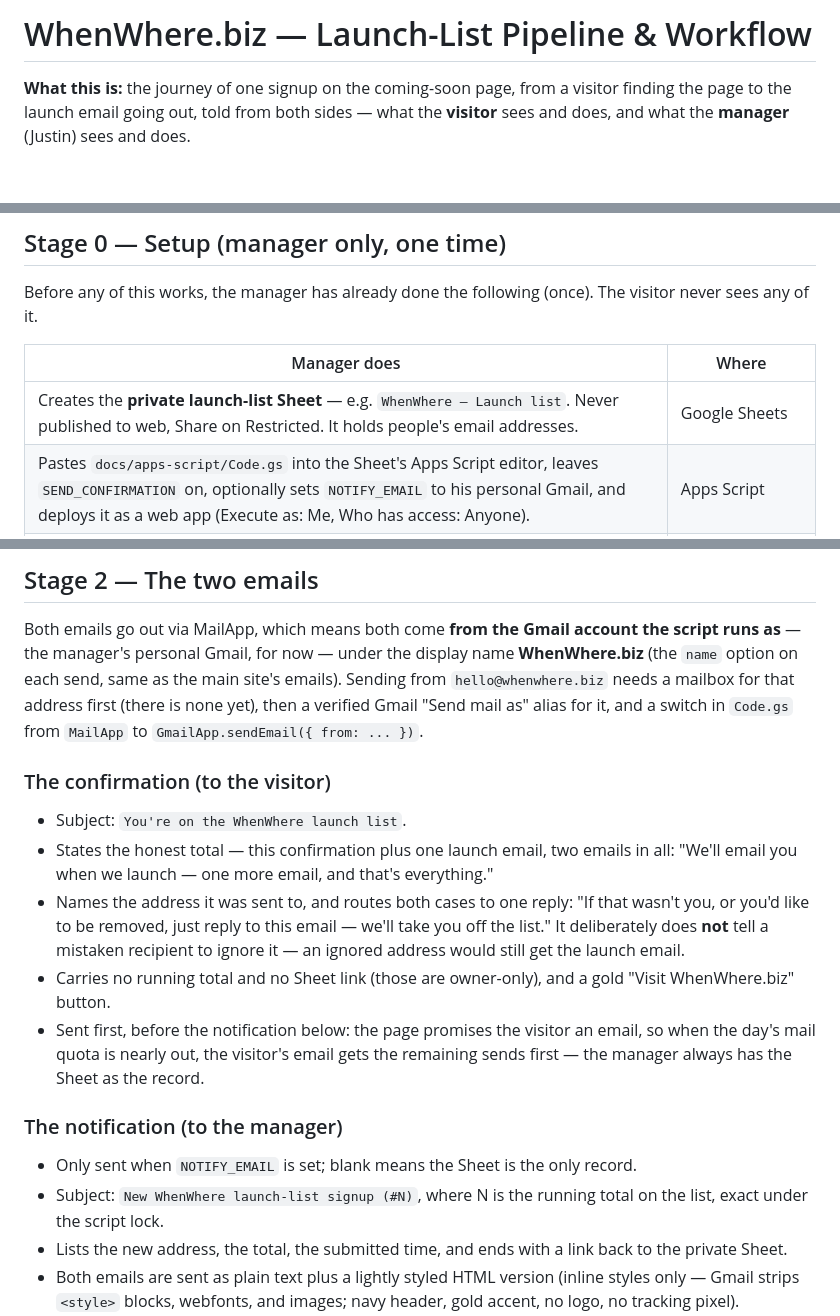
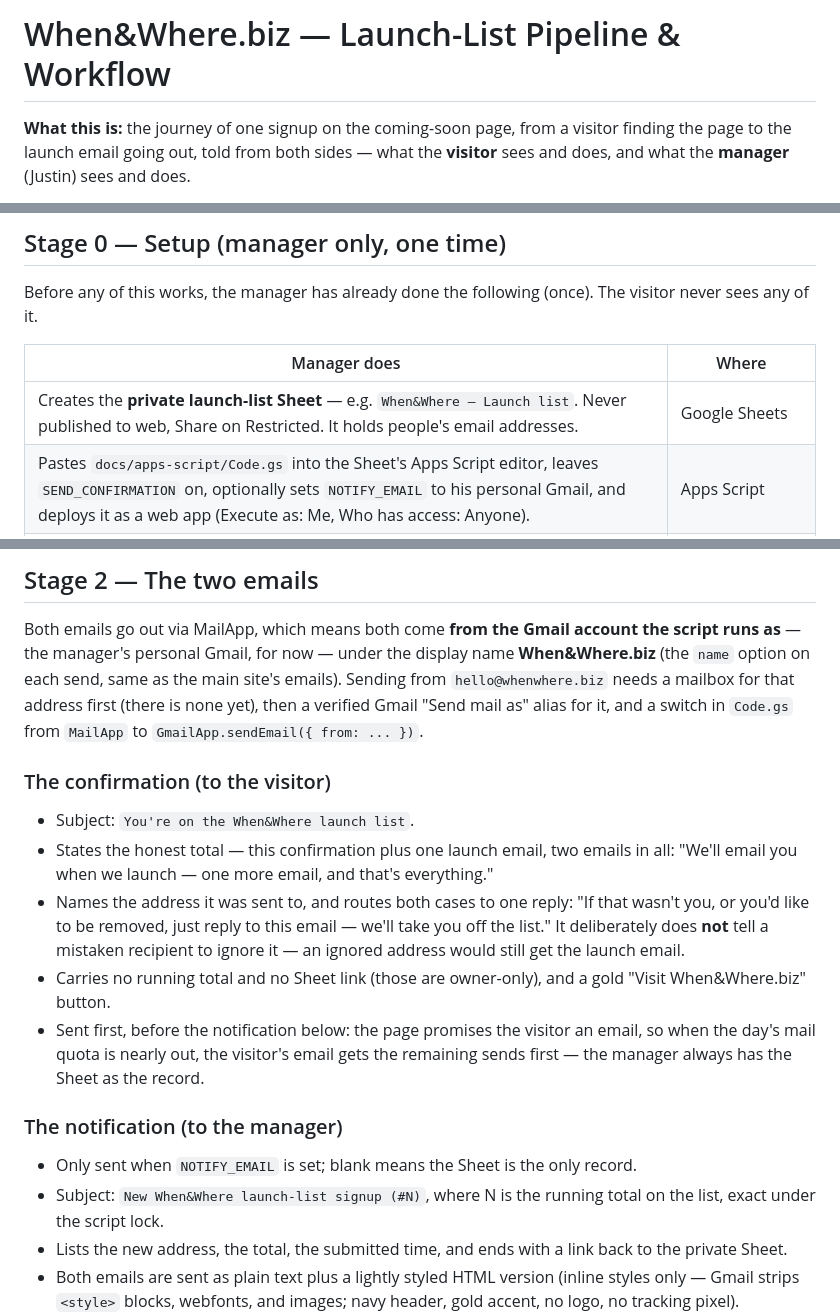
Before and after one commit to enonymous1/whenwhere-biz-coming-soon, a Markdown page: docs/LAUNCH-LIST-PIPELINE.md, 3 parts joined by grey strips. Drawn GitHub-style; blank space fills up the shorter version.

```diff
--- a/docs/LAUNCH-LIST-PIPELINE.md
+++ b/docs/LAUNCH-LIST-PIPELINE.md
@@ -1,4 +1,4 @@
-# WhenWhere.biz — Launch-List Pipeline & Workflow
+# When&Where.biz — Launch-List Pipeline & Workflow
 
 **What this is:** the journey of one signup on the coming-soon page,
 from a visitor finding the page to the launch email going out, told
@@ -52,7 +52,7 @@ Before any of this works, the manager has already done the following
 
 | Manager does | Where |
 |---|---|
-| Creates the **private launch-list Sheet** — e.g. `WhenWhere — Launch list`. Never published to web, Share on Restricted. It holds people's email addresses. | Google Sheets |
+| Creates the **private launch-list Sheet** — e.g. `When&Where — Launch list`. Never published to web, Share on Restricted. It holds people's email addresses. | Google Sheets |
 | Pastes `docs/apps-script/Code.gs` into the Sheet's Apps Script editor, leaves `SEND_CONFIRMATION` on, optionally sets `NOTIFY_EMAIL` to his personal Gmail, and deploys it as a web app (Execute as: Me, Who has access: Anyone). | Apps Script |
 | Puts the web app URL in the page as `LAUNCH_LIST_ENDPOINT` (in `WHENWHERE_CONFIG`, in two places — the config and the form's `action` — that must stay in sync). | `index.html` |
 | Points `whenwhere.biz` at the page and turns on Enforce HTTPS once DNS resolves. | `docs/CUSTOM-DOMAIN.md` |
@@ -124,7 +124,7 @@ sequenceDiagram
 
 Both emails go out via MailApp, which means both come **from the
 Gmail account the script runs as** — the manager's personal Gmail,
-for now — under the display name **WhenWhere.biz** (the `name`
+for now — under the display name **When&Where.biz** (the `name`
 option on each send, same as the main site's emails). Sending from
 `hello@whenwhere.biz` needs a mailbox for that address first
 (there is none yet), then a verified Gmail "Send mail as" alias
@@ -133,7 +133,7 @@ for it, and a switch in `Code.gs` from `MailApp` to
 
 ### The confirmation (to the visitor)
 
-- Subject: `You're on the WhenWhere launch list`.
+- Subject: `You're on the When&Where launch list`.
 - States the honest total — this confirmation plus one launch email,
   two emails in all: "We'll email you when we launch — one more
   email, and that's everything."
@@ -143,7 +143,7 @@ for it, and a switch in `Code.gs` from `MailApp` to
   does **not** tell a mistaken recipient to ignore it — an ignored
   address would still get the launch email.
 - Carries no running total and no Sheet link (those are owner-only),
-  and a gold "Visit WhenWhere.biz" button.
+  and a gold "Visit When&Where.biz" button.
 - Sent first, before the notification below: the page promises the
   visitor an email, so when the day's mail quota is nearly out, the
   visitor's email gets the remaining sends first — the manager
@@ -153,7 +153,7 @@ for it, and a switch in `Code.gs` from `MailApp` to
 
 - Only sent when `NOTIFY_EMAIL` is set; blank means the Sheet is the
   only record.
-- Subject: `New WhenWhere launch-list signup (#N)`, where N is the
+- Subject: `New When&Where launch-list signup (#N)`, where N is the
   running total on the list, exact under the script lock.
 - Lists the new address, the total, the submitted time, and ends
   with a link back to the private Sheet.
```
Also changed, not shown: README.md (+5 -5 lines), docs/LAUNCH-LIST-SETUP.md (+5 -5 lines), docs/screenshots/hero.png, favicon.png (added), 2 other files.
